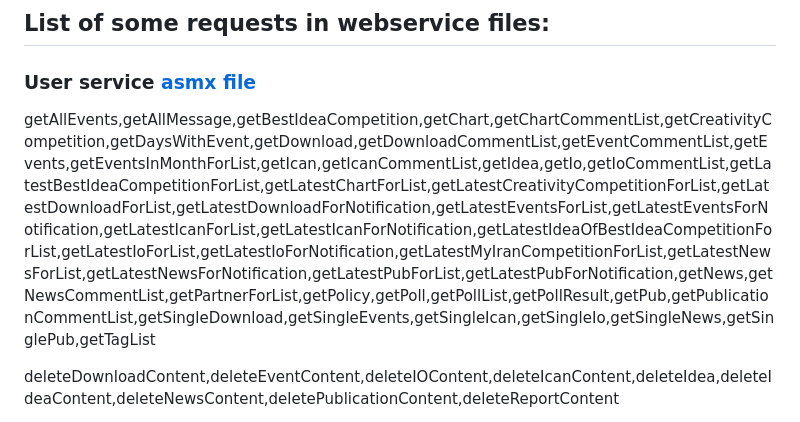
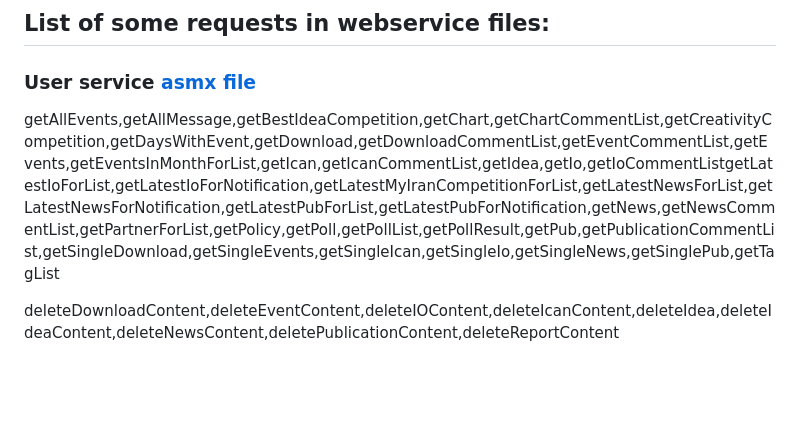
Before and after one commit to soheilasadeghian/Appinno, a Markdown page: README.md, the part around the change. Rendered like a GitHub page; blank space fills up the shorter version.

```diff
--- a/README.md
+++ b/README.md
@@ -56,7 +56,7 @@ This repository (Appinno) includes two projects:
 ## List of some requests in webservice files:
 
  ### User service [asmx file](https://github.com/soheilasadeghian/Appinno/blob/main/appinno_panel_webservice/AppinnoNew/service/userservice.asmx.cs)
-getAllEvents,getAllMessage,getBestIdeaCompetition,getChart,getChartCommentList,getCreativityCompetition,getDaysWithEvent,getDownload,getDownloadCommentList,getEventCommentList,getEvents,getEventsInMonthForList,getIcan,getIcanCommentList,getIdea,getIo,getIoCommentList,getLatestBestIdeaCompetitionForList,getLatestChartForList,getLatestCreativityCompetitionForList,getLatestDownloadForList,getLatestDownloadForNotification,getLatestEventsForList,getLatestEventsForNotification,getLatestIcanForList,getLatestIcanForNotification,getLatestIdeaOfBestIdeaCompetitionForList,getLatestIoForList,getLatestIoForNotification,getLatestMyIranCompetitionForList,getLatestNewsForList,getLatestNewsForNotification,getLatestPubForList,getLatestPubForNotification,getNews,getNewsCommentList,getPartnerForList,getPolicy,getPoll,getPollList,getPollResult,getPub,getPublicationCommentList,getSingleDownload,getSingleEvents,getSingleIcan,getSingleIo,getSingleNews,getSinglePub,getTagList
+getAllEvents,getAllMessage,getBestIdeaCompetition,getChart,getChartCommentList,getCreativityCompetition,getDaysWithEvent,getDownload,getDownloadCommentList,getEventCommentList,getEvents,getEventsInMonthForList,getIcan,getIcanCommentList,getIdea,getIo,getIoCommentListgetLatestIoForList,getLatestIoForNotification,getLatestMyIranCompetitionForList,getLatestNewsForList,getLatestNewsForNotification,getLatestPubForList,getLatestPubForNotification,getNews,getNewsCommentList,getPartnerForList,getPolicy,getPoll,getPollList,getPollResult,getPub,getPublicationCommentList,getSingleDownload,getSingleEvents,getSingleIcan,getSingleIo,getSingleNews,getSinglePub,getTagList
 
 deleteDownloadContent,deleteEventContent,deleteIOContent,deleteIcanContent,deleteIdea,deleteIdeaContent,deleteNewsContent,deletePublicationContent,deleteReportContent
 
```
